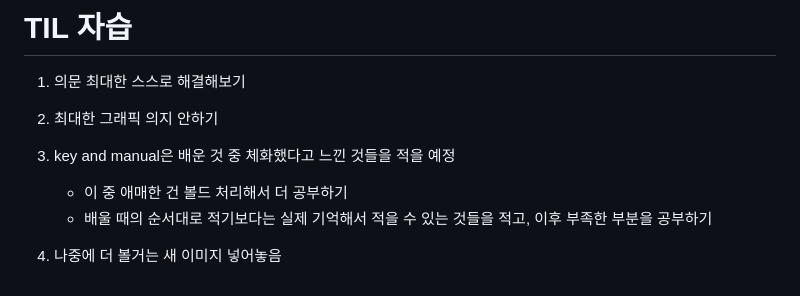
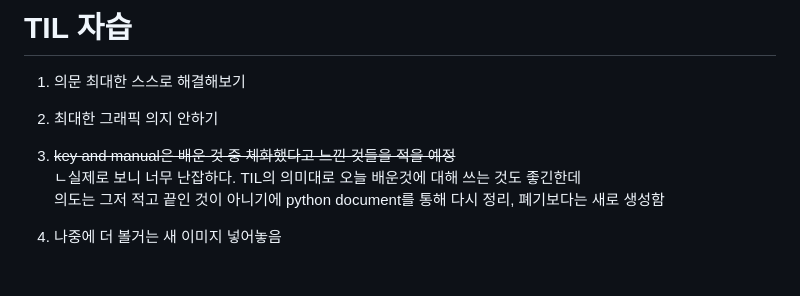
Before and after one commit to cocoajoa/TIL-public, a Markdown page: README.md, the part around the change. Drawn GitHub-style.

```diff
--- a/README.md
+++ b/README.md
@@ -2,11 +2,10 @@
 
 1. 의문 최대한 스스로 해결해보기
 
-
 2. 최대한 그래픽 의지 안하기
 
-3. key and manual은 배운 것 중 체화했다고 느낀 것들을 적을 예정
-   - 이 중 애매한 건 볼드 처리해서 더 공부하기
-   - 배울 때의 순서대로 적기보다는 실제 기억해서 적을 수 있는 것들을 적고, 이후 부족한 부분을 공부하기
+3. ~~key and manual은 배운 것 중 체화했다고 느낀 것들을 적을 예정~~<br />
+   ㄴ실제로 보니 너무 난잡하다. TIL의 의미대로 오늘 배운것에 대해 쓰는 것도 좋긴한데<br >
+   의도는 그저 적고 끝인 것이 아니기에 python document를 통해 다시 정리, 폐기보다는 새로 생성함
 
 4. 나중에 더 볼거는 새 이미지 넣어놓음
```
Also changed, not shown: python/python_interpreter.md (added, +34 -0 lines), python/python_problem_and_answer.md (+16 -12 lines), python/bird.jpg (added), 1 other file.
